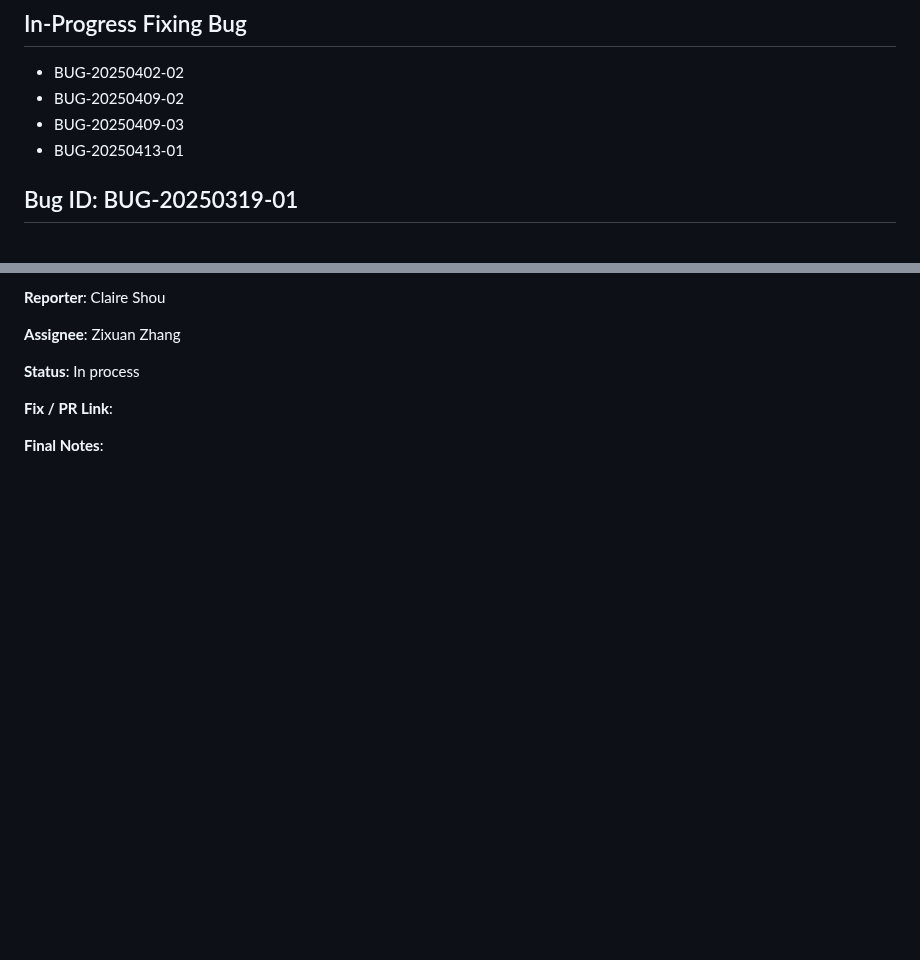
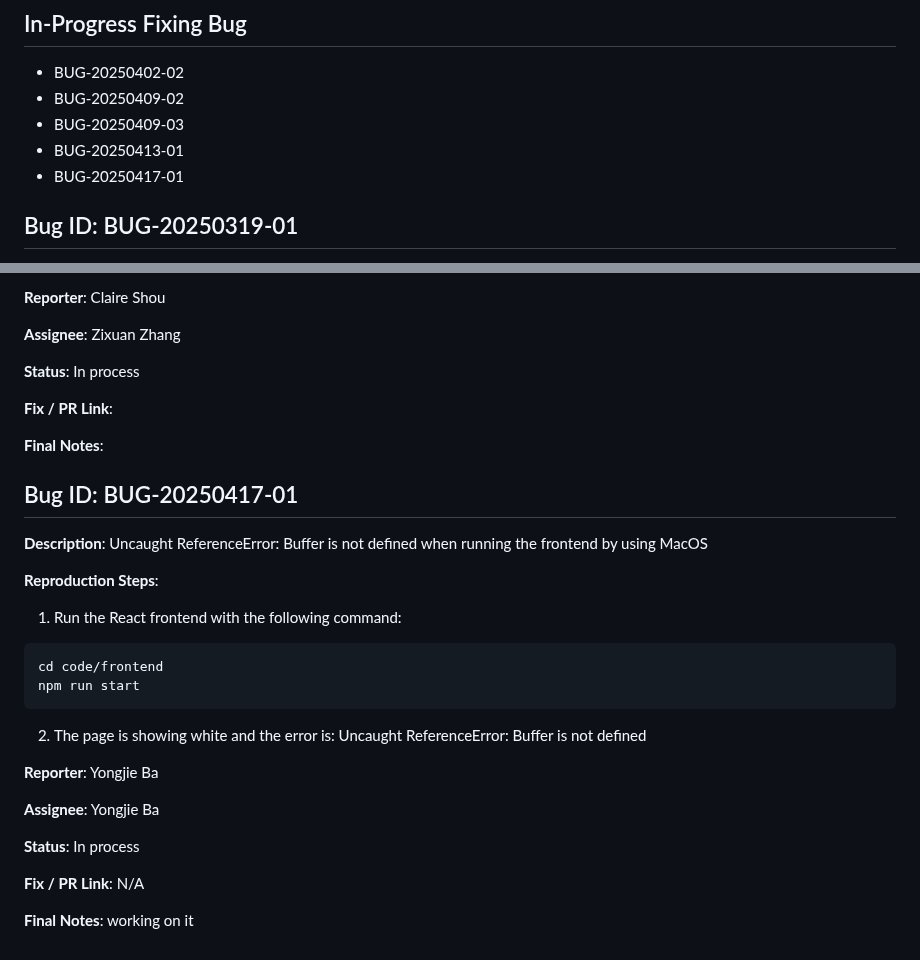
Before and after one commit to fuhui14/SWEN90017-2024-TAP, a Markdown page: docs/BUG Report.md, 2 parts joined by grey strips. Rendered like a GitHub page; blank space fills up the shorter version.

````diff
--- a/docs/BUG Report.md
+++ b/docs/BUG Report.md
@@ -21,6 +21,7 @@ All team members are encouraged to log bugs as soon as they are discovered and t
 - BUG-20250409-02
 - BUG-20250409-03
 - BUG-20250413-01
+- BUG-20250417-01
 
 ## Bug ID: BUG-20250319-01
 
@@ -389,3 +390,25 @@ npm run start
 **Fix / PR Link**:
 
 **Final Notes**:
+
+## Bug ID: BUG-20250417-01
+
+**Description**: Uncaught ReferenceError: Buffer is not defined when running the  frontend by using MacOS
+
+**Reproduction Steps**:
+1. Run the React frontend with the following command:
+```
+cd code/frontend
+npm run start
+```
+2. The page is showing white and the error is: Uncaught ReferenceError: Buffer is not defined
+
+**Reporter**: Yongjie Ba
+
+**Assignee**: Yongjie Ba
+
+**Status**: In process
+
+**Fix / PR Link**: N/A
+
+**Final Notes**: working on it
````
